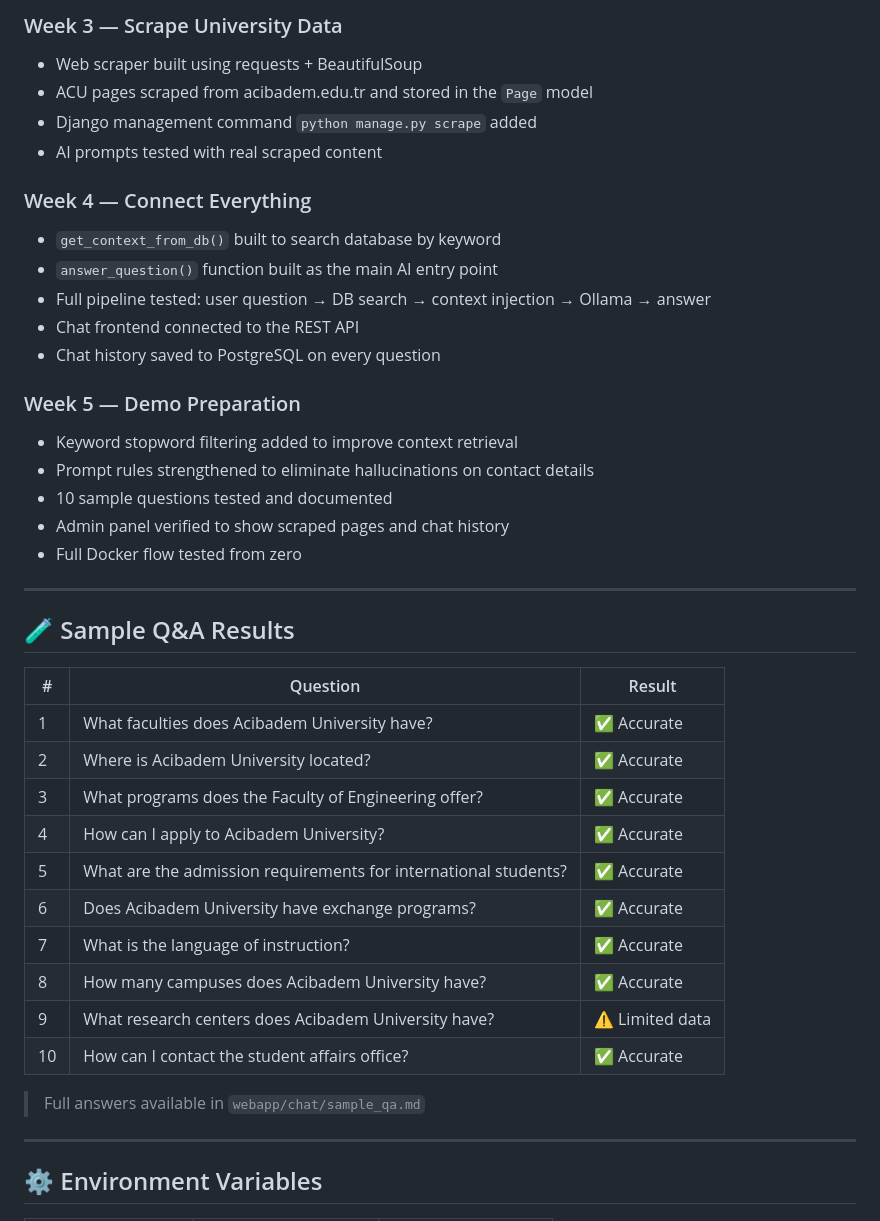
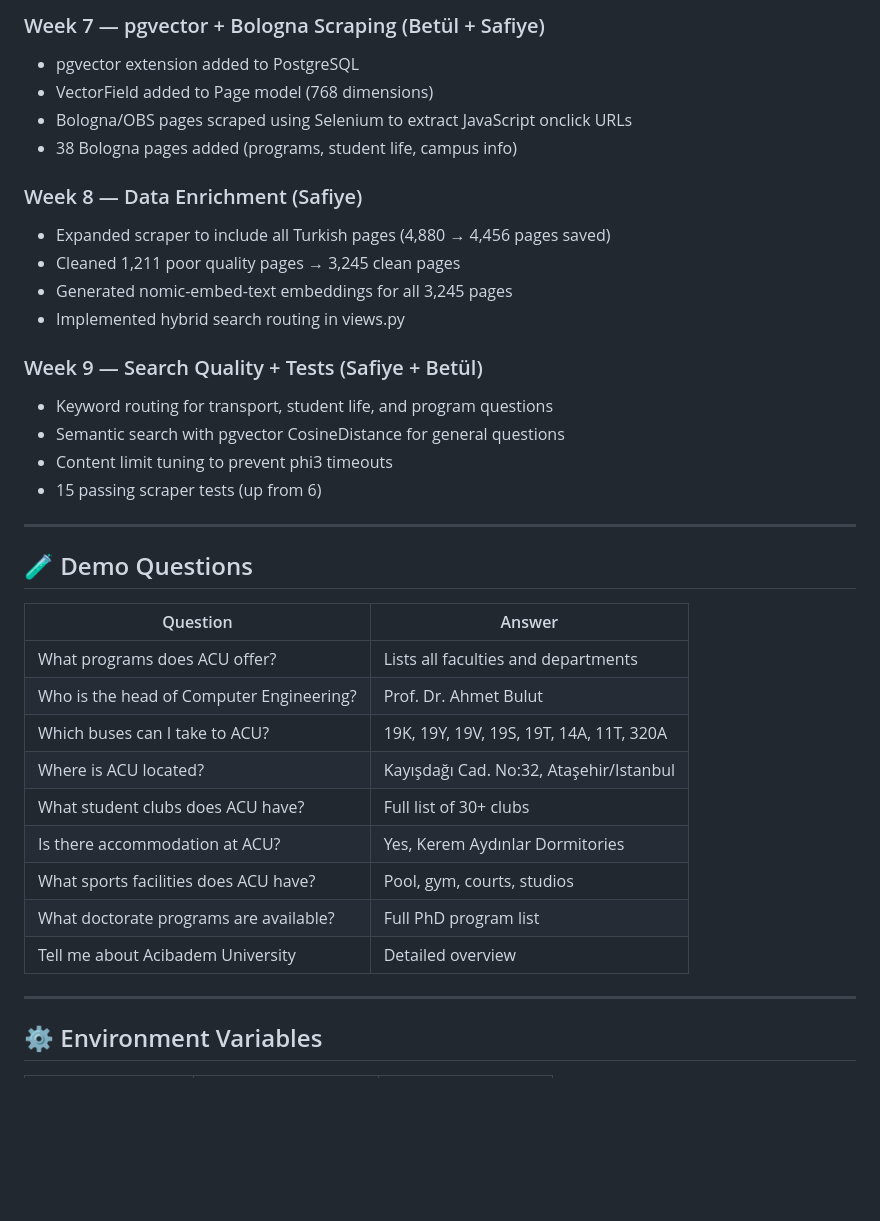
Before and after one commit to safidd/acibadem-chatbot, a Markdown page: README.md, the part around one of its changes. GitHub-like rendering; blank space fills up the shorter version.

```diff
--- a/README.md
+++ b/README.md
@@ -143,42 +165,37 @@ Health check endpoint — returns `{"status": "ok"}`.
 
-### Week 3 — Scrape University Data
-- Web scraper built using requests + BeautifulSoup
-- ACU pages scraped from acibadem.edu.tr and stored in the `Page` model
-- Django management command `python manage.py scrape` added
-- AI prompts tested with real scraped content
+### Week 7 — pgvector + Bologna Scraping (Betül + Safiye)
+- pgvector extension added to PostgreSQL
+- VectorField added to Page model (768 dimensions)
+- Bologna/OBS pages scraped using Selenium to extract JavaScript onclick URLs
+- 38 Bologna pages added (programs, student life, campus info)
 
-### Week 4 — Connect Everything
-- `get_context_from_db()` built to search database by keyword
-- `answer_question()` function built as the main AI entry point
-- Full pipeline tested: user question → DB search → context injection → Ollama → answer
-- Chat frontend connected to the REST API
-- Chat history saved to PostgreSQL on every question
+### Week 8 — Data Enrichment (Safiye)
+- Expanded scraper to include all Turkish pages (4,880 → 4,456 pages saved)
+- Cleaned 1,211 poor quality pages → 3,245 clean pages
+- Generated nomic-embed-text embeddings for all 3,245 pages
+- Implemented hybrid search routing in views.py
 
-### Week 5 — Demo Preparation
-- Keyword stopword filtering added to improve context retrieval
-- Prompt rules strengthened to eliminate hallucinations on contact details
-- 10 sample questions tested and documented
-- Admin panel verified to show scraped pages and chat history
-- Full Docker flow tested from zero
+### Week 9 — Search Quality + Tests (Safiye + Betül)
+- Keyword routing for transport, student life, and program questions
+- Semantic search with pgvector CosineDistance for general questions
+- Content limit tuning to prevent phi3 timeouts
+- 15 passing scraper tests (up from 6)
 
 ---
 
-## 🧪 Sample Q&A Results
+## 🧪 Demo Questions
 
-| # | Question | Result |
-|---|----------|--------|
-| 1 | What faculties does Acibadem University have? | ✅ Accurate |
-| 2 | Where is Acibadem University located? | ✅ Accurate |
-| 3 | What programs does the Faculty of Engineering offer? | ✅ Accurate |
-| 4 | How can I apply to Acibadem University? | ✅ Accurate |
-| 5 | What are the admission requirements for international students? | ✅ Accurate |
-| 6 | Does Acibadem University have exchange programs? | ✅ Accurate |
-| 7 | What is the language of instruction? | ✅ Accurate |
-| 8 | How many campuses does Acibadem University have? | ✅ Accurate |
-| 9 | What research centers does Acibadem University have? | ⚠️ Limited data |
-| 10 | How can I contact the student affairs office? | ✅ Accurate |
-
-> Full answers available in `webapp/chat/sample_qa.md`
+| Question | Answer |
+|----------|--------|
+| What programs does ACU offer? | Lists all faculties and departments |
+| Who is the head of Computer Engineering? | Prof. Dr. Ahmet Bulut |
+| Which buses can I take to ACU? | 19K, 19Y, 19V, 19S, 19T, 14A, 11T, 320A |
+| Where is ACU located? | Kayışdağı Cad. No:32, Ataşehir/Istanbul |
+| What student clubs does ACU have? | Full list of 30+ clubs |
+| Is there accommodation at ACU? | Yes, Kerem Aydınlar Dormitories |
+| What sports facilities does ACU have? | Pool, gym, courts, studios |
+| What doctorate programs are available? | Full PhD program list |
+| Tell me about Acibadem University | Detailed overview |
 
 ---
 
```
Also changed, not shown: other parts of README.md (+138 -100 lines).
